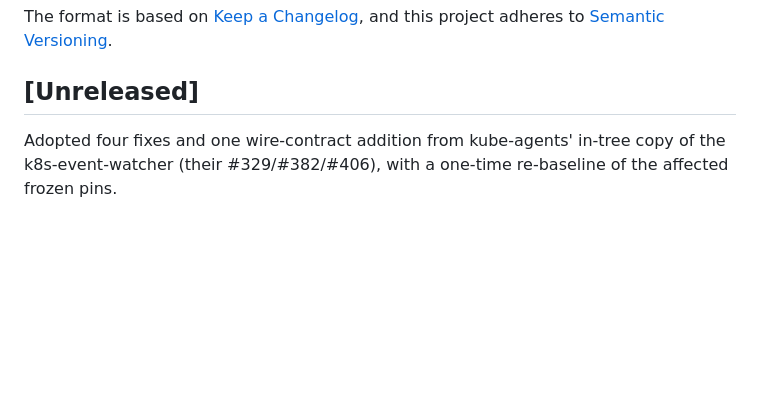
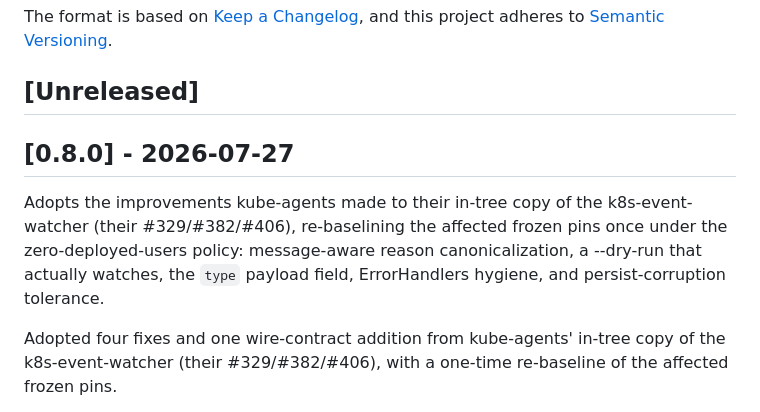
Before and after one commit to go-steer/k8s-lookout, a Markdown page: CHANGELOG.md, the part around the change. Drawn GitHub-style; blank space fills up the shorter version.

Commit message:
chore: cut 0.8.0 — kube-agents watcher adoptions (#71)
Signed-off-by: Gari Singh <garisingh@google.com>

```diff
--- a/CHANGELOG.md
+++ b/CHANGELOG.md
@@ -6,6 +6,14 @@ The format is based on [Keep a Changelog](https://keepachangelog.com/en/1.1.0/),
 and this project adheres to [Semantic Versioning](https://semver.org/spec/v2.0.0.html).
 
 ## [Unreleased]
+
+## [0.8.0] - 2026-07-27
+
+Adopts the improvements kube-agents made to their in-tree copy of the
+k8s-event-watcher (their #329/#382/#406), re-baselining the affected
+frozen pins once under the zero-deployed-users policy: message-aware
+reason canonicalization, a --dry-run that actually watches, the `type`
+payload field, ErrorHandlers hygiene, and persist-corruption tolerance.
 
 Adopted four fixes and one wire-contract addition from kube-agents'
 in-tree copy of the k8s-event-watcher (their #329/#382/#406), with a
```
